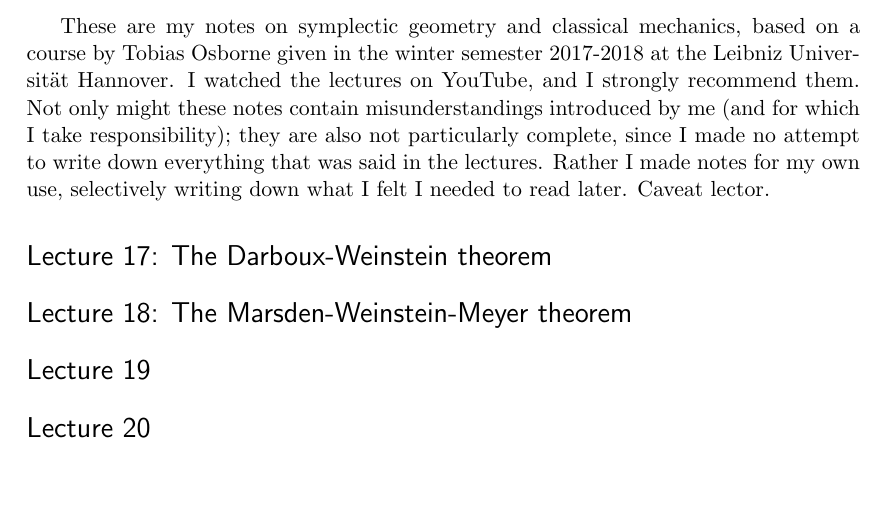
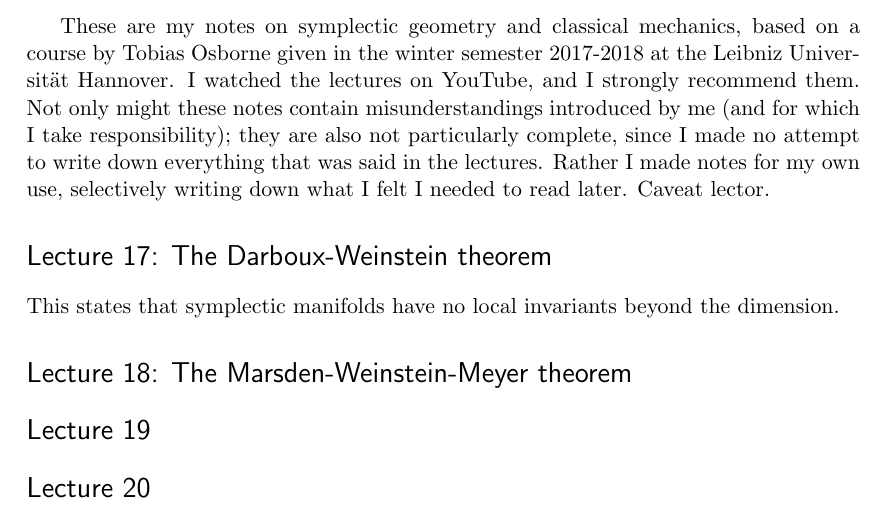
Before and after one commit to jonka364/symplectic-notes, a LaTeX document (notes.tex): part of the page, cut so that both start at the same text, the shorter picture padded with empty space. Compiled offline with pdfLaTeX.

Commit message:
Update notes.tex

```diff
--- a/notes.tex
+++ b/notes.tex
@@ -63,7 +63,7 @@
 These are my notes on symplectic geometry and classical mechanics, based on a course by Tobias Osborne given in the winter semester 2017-2018 at the Leibniz Universität Hannover. I watched the lectures on YouTube, and I strongly recommend them. Not only might these notes contain misunderstandings introduced by me (and for which I take responsibility); they are also not particularly complete, since I made no attempt to write down everything that was said in the lectures. Rather I made notes for my own use, selectively writing down what I felt I needed to read later. Caveat lector.
 
 \section*{Lecture 17: The Darboux-Weinstein theorem}
-
+This states that symplectic manifolds have no local invariants beyond the dimension.
 
 \section*{Lecture 18: The Marsden-Weinstein-Meyer theorem}
 
```
